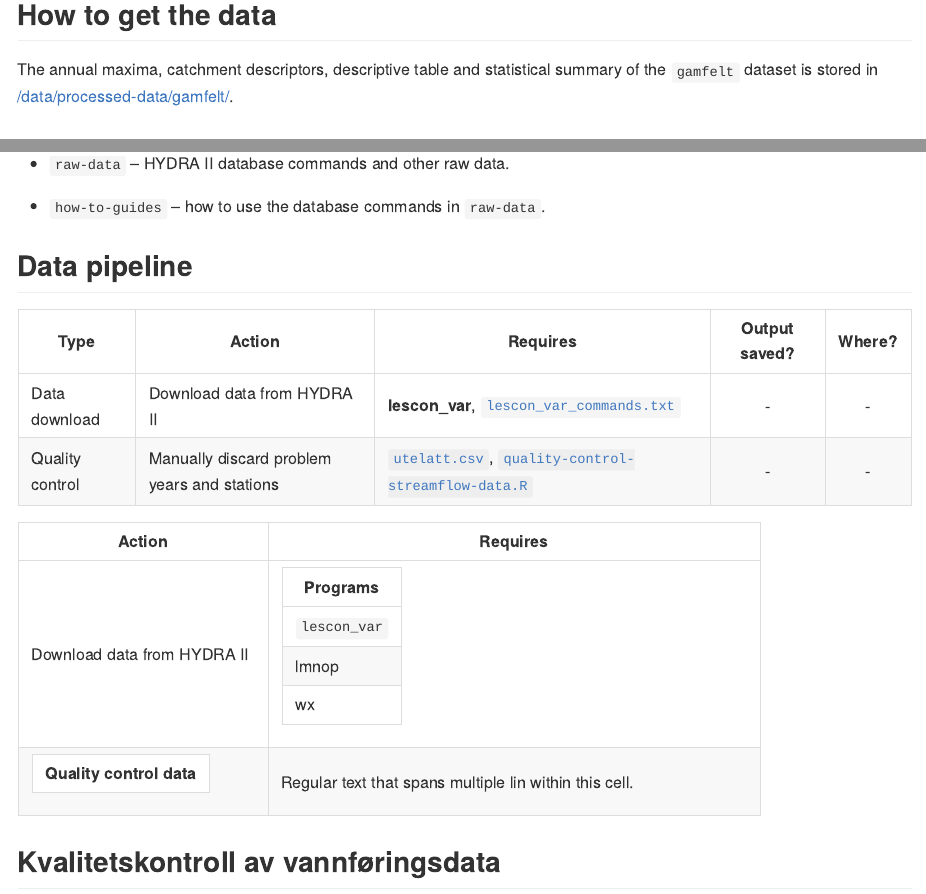
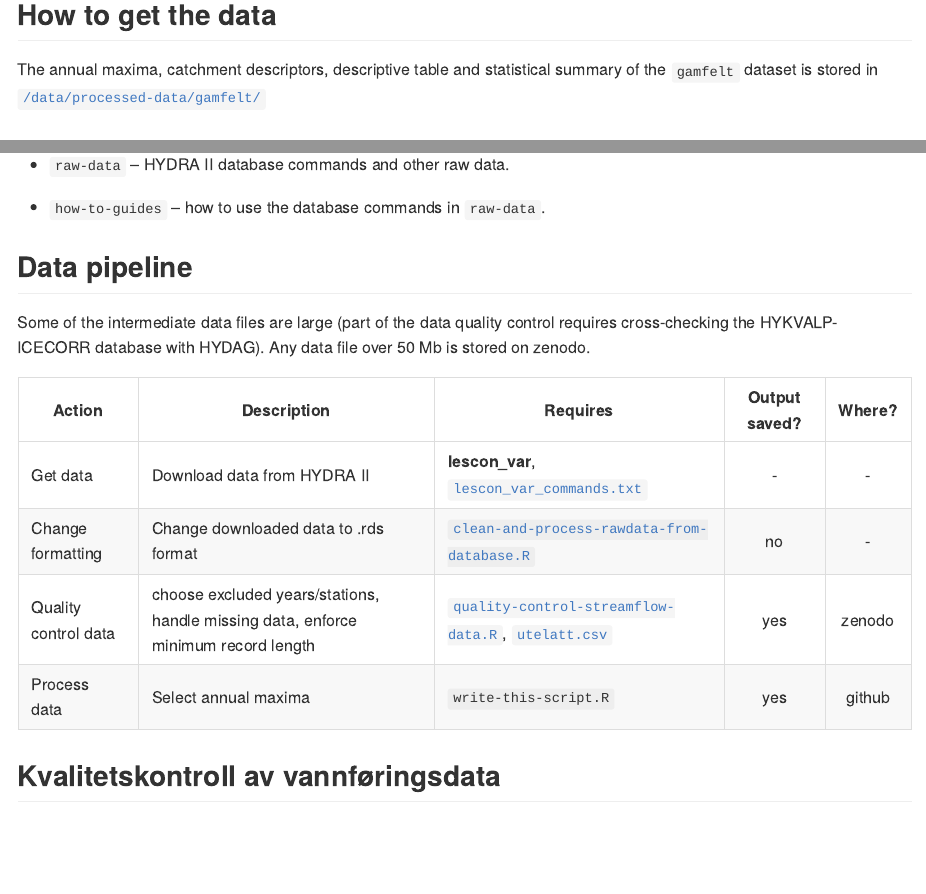
Before and after one commit to danibarna/floodGAM, an R Markdown document (data/README.Rmd): the page in a window 1100 px wide, from 460 px down, and a second part further down, joined at a grey line. The pictures show the output file data/README.md that the author committed with the source, drawn offline in the style of GitHub.

Commit message:
update table in data readme

```diff
--- a/data/README.Rmd
+++ b/data/README.Rmd
@@ -31,7 +31,8 @@ Feedback on the dataset is very welcome.
 
 ## How to get the data
 
-The annual maxima, catchment descriptors, descriptive table and statistical summary of the `gamfelt` dataset is stored in [/data/processed-data/gamfelt/]().
+The annual maxima, catchment descriptors, descriptive table and statistical summary of the `gamfelt` dataset is stored in [`/data/processed-data/gamfelt/`](/data/processed-data/gamfelt/)
+
 
 ## File structure
 
@@ -46,25 +47,17 @@ In addition to the `gamfelt` dataset, this folder contains many data products re
 
 ## Data pipeline
 
-| Type | Action  | Requires | Output saved? | Where? |
+Some of the intermediate data files are large (part of the data quality control requires cross-checking the HYKVALP-ICECORR database with HYDAG). Any data file over 50 Mb is stored on zenodo.
+
+| Action | Description | Requires | Output saved? | Where? |
 | --- | --- | --- | :---: | :---: |
-| Data download | Download data from HYDRA II | **lescon_var**, [`lescon_var_commands.txt`](/data/raw-data/) | - | - |
-| Quality control | Manually discard problem years and stations | [`utelatt.csv`](/data/raw-data/), [`quality-control-streamflow-data.R`](/code/scripts/data-creation/) | - | - |
+| Get data | Download data from HYDRA II | **lescon_var**, [`lescon_var_commands.txt`](/data/raw-data/) | - | - |
+| Change formatting | Change downloaded data to .rds format  | [`clean-and-process-rawdata-from-database.R`](/code/scripts/data-creation/) | no | - |
+| Quality control data | choose excluded years/stations, handle missing data, enforce minimum record length | [`quality-control-streamflow-data.R`](/code/scripts/data-creation/), [`utelatt.csv`](/data/raw-data/) | yes | zenodo |
+| Process data | Select annual maxima | `write-this-script.R` | yes | github |
 
 
 
-+-----------------------+----------------------------------------------+
-| Action                | Requires                                     |
-+=======================+==============================================+
-|                       | | Programs        |                          |
-| Download data         | |-----------------|                          |
-| from HYDRA II         | | `lescon_var`    |                          |
-|                       | | lmnop           |                          |
-|                       | | wx              |                          |
-+-----------------------+----------------------------------------------+
-||Quality control data| |  Regular text that spans multiple lin        |
-||--------------------| | within this cell.                            |
-+-----------------------+----------------------------------------------+
 
 
 ## Kvalitetskontroll av vannføringsdata
```
Also changed, not shown: data/README.md.
